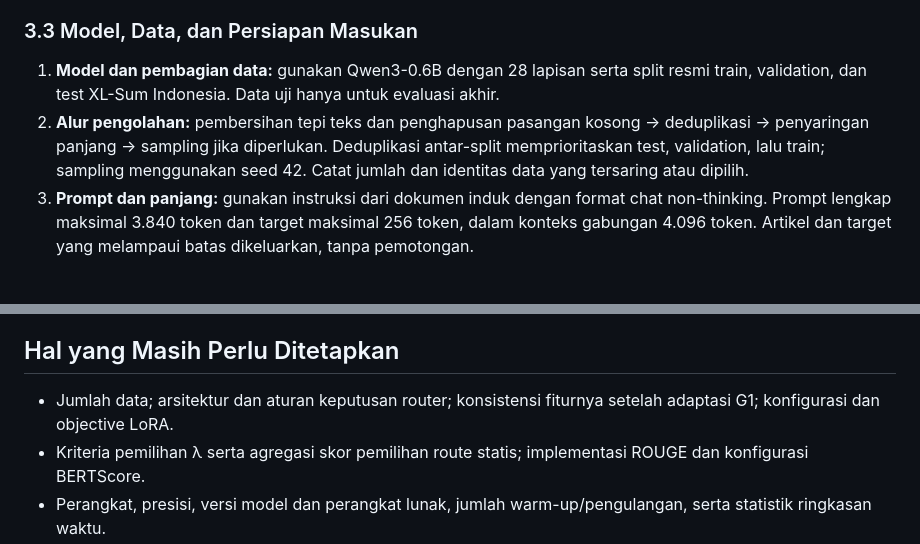
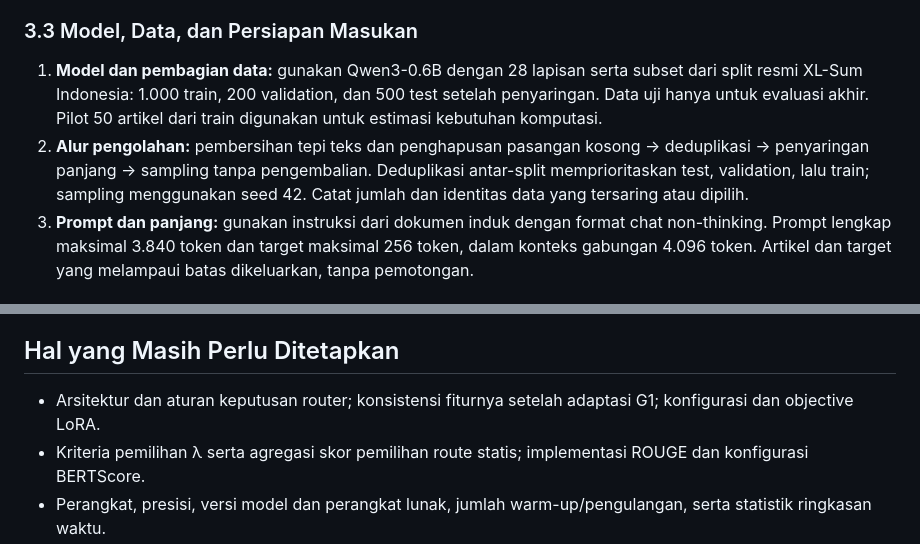
Before and after one commit to josephgreffenkomala/skripsi_joseph, a Markdown page: notes/peta-argumen-bab-3.md, 2 parts joined by grey strips. Drawn GitHub-style.

```diff
--- a/notes/peta-argumen-bab-3.md
+++ b/notes/peta-argumen-bab-3.md
@@ -37,8 +37,8 @@ Analisis perubahan kualitas dan waktu inferensi
 
 ### 3.3 Model, Data, dan Persiapan Masukan
 
-1. **Model dan pembagian data:** gunakan Qwen3-0.6B dengan 28 lapisan serta split resmi train, validation, dan test XL-Sum Indonesia. Data uji hanya untuk evaluasi akhir.
-2. **Alur pengolahan:** pembersihan tepi teks dan penghapusan pasangan kosong → deduplikasi → penyaringan panjang → sampling jika diperlukan. Deduplikasi antar-split memprioritaskan test, validation, lalu train; sampling menggunakan seed 42. Catat jumlah dan identitas data yang tersaring atau dipilih.
+1. **Model dan pembagian data:** gunakan Qwen3-0.6B dengan 28 lapisan serta subset dari split resmi XL-Sum Indonesia: 1.000 train, 200 validation, dan 500 test setelah penyaringan. Data uji hanya untuk evaluasi akhir. Pilot 50 artikel dari train digunakan untuk estimasi kebutuhan komputasi.
+2. **Alur pengolahan:** pembersihan tepi teks dan penghapusan pasangan kosong → deduplikasi → penyaringan panjang → sampling tanpa pengembalian. Deduplikasi antar-split memprioritaskan test, validation, lalu train; sampling menggunakan seed 42. Catat jumlah dan identitas data yang tersaring atau dipilih.
 3. **Prompt dan panjang:** gunakan instruksi dari dokumen induk dengan format chat non-thinking. Prompt lengkap maksimal 3.840 token dan target maksimal 256 token, dalam konteks gabungan 4.096 token. Artikel dan target yang melampaui batas dikeluarkan, tanpa pemotongan.
 
 ### 3.4 Perancangan Routing dan Pelatihan
@@ -63,7 +63,7 @@ Analisis perubahan kualitas dan waktu inferensi
 
 ## Hal yang Masih Perlu Ditetapkan
 
-- Jumlah data; arsitektur dan aturan keputusan router; konsistensi fiturnya setelah adaptasi G1; konfigurasi dan objective LoRA.
+- Arsitektur dan aturan keputusan router; konsistensi fiturnya setelah adaptasi G1; konfigurasi dan objective LoRA.
 - Kriteria pemilihan λ serta agregasi skor pemilihan route statis; implementasi ROUGE dan konfigurasi BERTScore.
 - Perangkat, presisi, versi model dan perangkat lunak, jumlah warm-up/pengulangan, serta statistik ringkasan waktu.
 
```
Also changed, not shown: notes/dokumen-induk-penelitian.md (+5 -4 lines).
